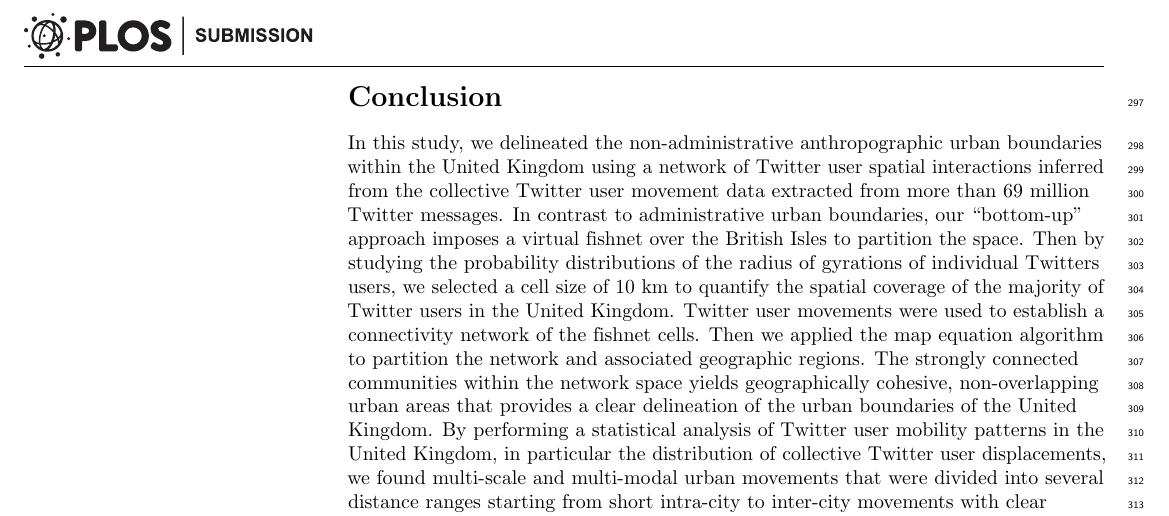
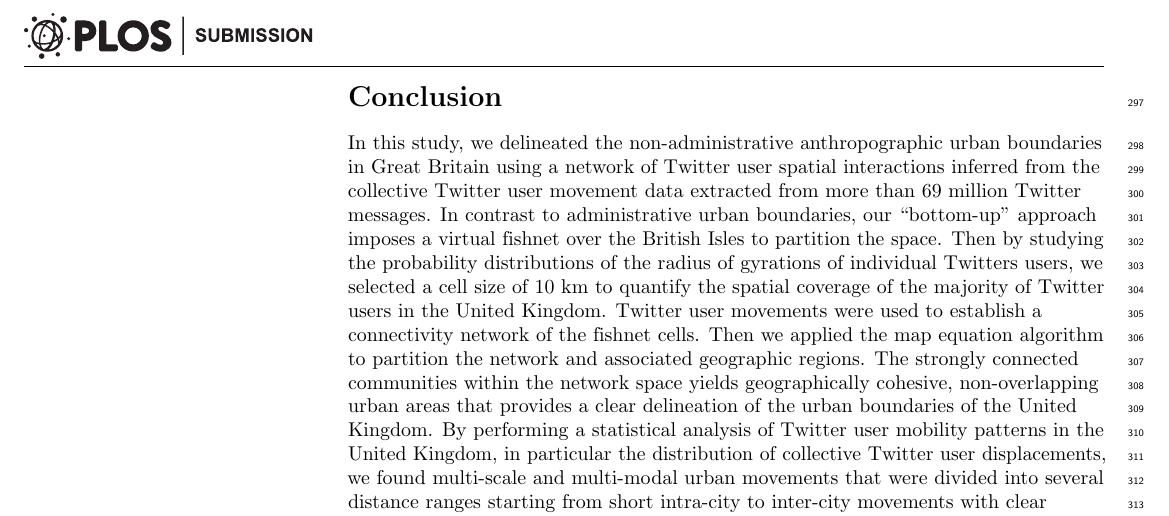
Before and after one commit to yinjunjun/manuscripts, a LaTeX document (urban_boundaries_gb/Twitter_Urban_Boundary.edits.tex): part of page 14 of 17, cut so that both start at the same text. Compiled offline with pdfLaTeX.

Commit message:
to send out tomorrow

```diff
--- a/urban_boundaries_gb/Twitter_Urban_Boundary.edits.tex
+++ b/urban_boundaries_gb/Twitter_Urban_Boundary.edits.tex
@@ -371,7 +369,7 @@ For example, East Barnet and West Enfield seem to have higher interactions than
 
 
 \section*{Conclusion}
-In this study, we delineated the non-administrative anthropographic urban boundaries within the United Kingdom using a network of Twitter user spatial interactions inferred from the collective Twitter user movement data extracted from more than 69 million Twitter messages.
+In this study, we delineated the non-administrative anthropographic urban boundaries in Great Britain using a network of Twitter user spatial interactions inferred from the collective Twitter user movement data extracted from more than 69 million Twitter messages.
 In contrast to administrative urban boundaries, our ``bottom-up" approach imposes a virtual fishnet over the British Isles to partition the space.
 Then by studying the probability distributions of the radius of gyrations of individual Twitters users, we selected a cell size of 10 km to quantify the spatial coverage of the majority of Twitter users in the United Kingdom.
 Twitter user movements were used to establish a connectivity network of the fishnet cells.
```
Also changed, not shown: urban_boundaries_gb/Twitter_Urban_Boundary.edits.pdf, urban_boundaries_gb/Twitter_Urban_Boundary.edits.tex (4 more changed lines), 1 other file.
